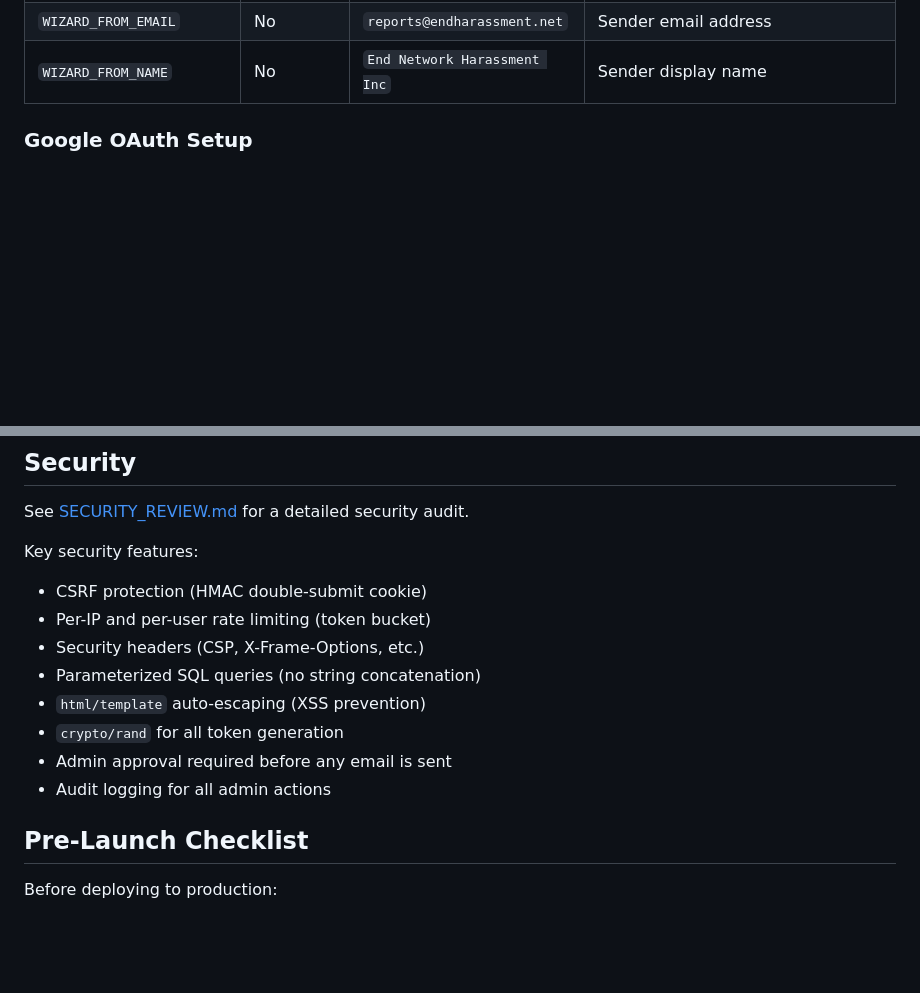
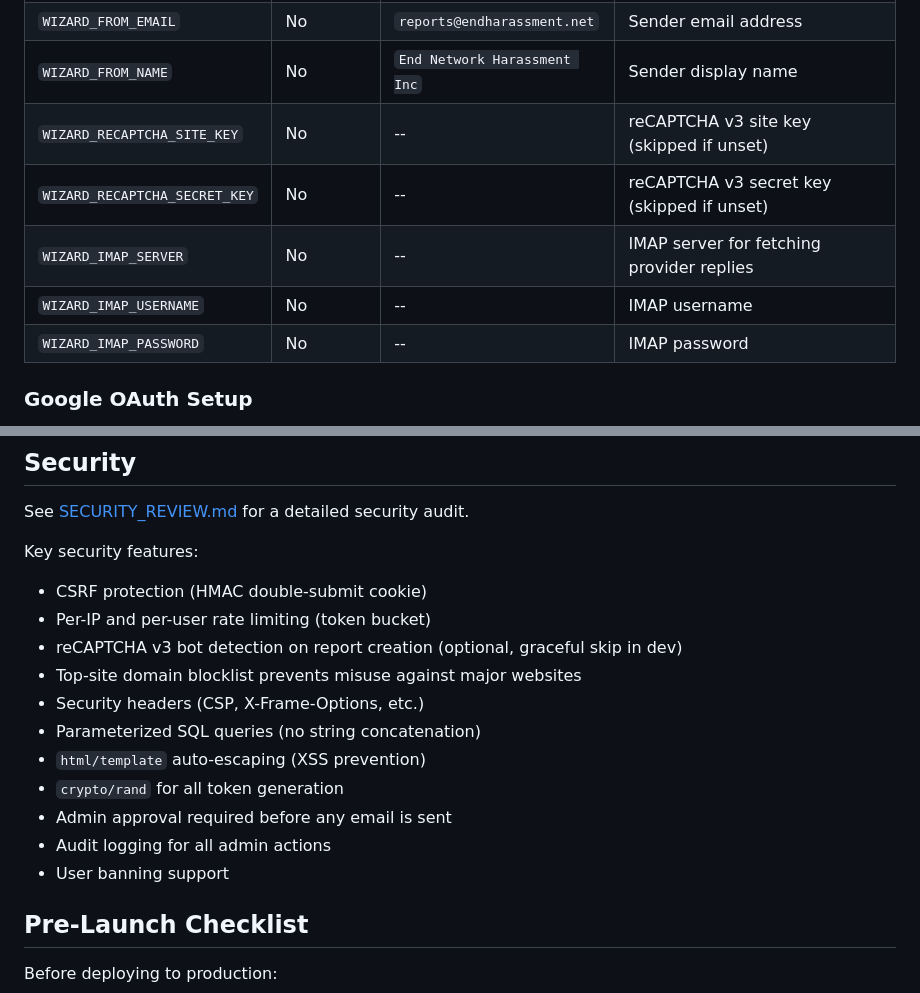
Before and after one commit to endharassment/reporting-wizard, a Markdown page: README.md, 2 parts joined by grey strips. Rendered like a GitHub page; blank space fills up the shorter version.

```diff
--- a/README.md
+++ b/README.md
@@ -61,6 +67,11 @@ All configuration is via environment variables (with flag overrides for some):
 | `WIZARD_SENDGRID_KEY` | Yes | -- | SendGrid API key for outgoing emails |
 | `WIZARD_FROM_EMAIL` | No | `reports@endharassment.net` | Sender email address |
 | `WIZARD_FROM_NAME` | No | `End Network Harassment Inc` | Sender display name |
+| `WIZARD_RECAPTCHA_SITE_KEY` | No | -- | reCAPTCHA v3 site key (skipped if unset) |
+| `WIZARD_RECAPTCHA_SECRET_KEY` | No | -- | reCAPTCHA v3 secret key (skipped if unset) |
+| `WIZARD_IMAP_SERVER` | No | -- | IMAP server for fetching provider replies |
+| `WIZARD_IMAP_USERNAME` | No | -- | IMAP username |
+| `WIZARD_IMAP_PASSWORD` | No | -- | IMAP password |
 
 ### Google OAuth Setup
 
@@ -151,12 +181,15 @@ See [SECURITY_REVIEW.md](SECURITY_REVIEW.md) for a detailed security audit.
 Key security features:
 - CSRF protection (HMAC double-submit cookie)
 - Per-IP and per-user rate limiting (token bucket)
+- reCAPTCHA v3 bot detection on report creation (optional, graceful skip in dev)
+- Top-site domain blocklist prevents misuse against major websites
 - Security headers (CSP, X-Frame-Options, etc.)
 - Parameterized SQL queries (no string concatenation)
 - `html/template` auto-escaping (XSS prevention)
 - `crypto/rand` for all token generation
 - Admin approval required before any email is sent
 - Audit logging for all admin actions
+- User banning support
 
 ## Pre-Launch Checklist
 
```
Also changed, not shown: other parts of README.md (+27 -2 lines), AGENTS.md (+63 -3 lines).
